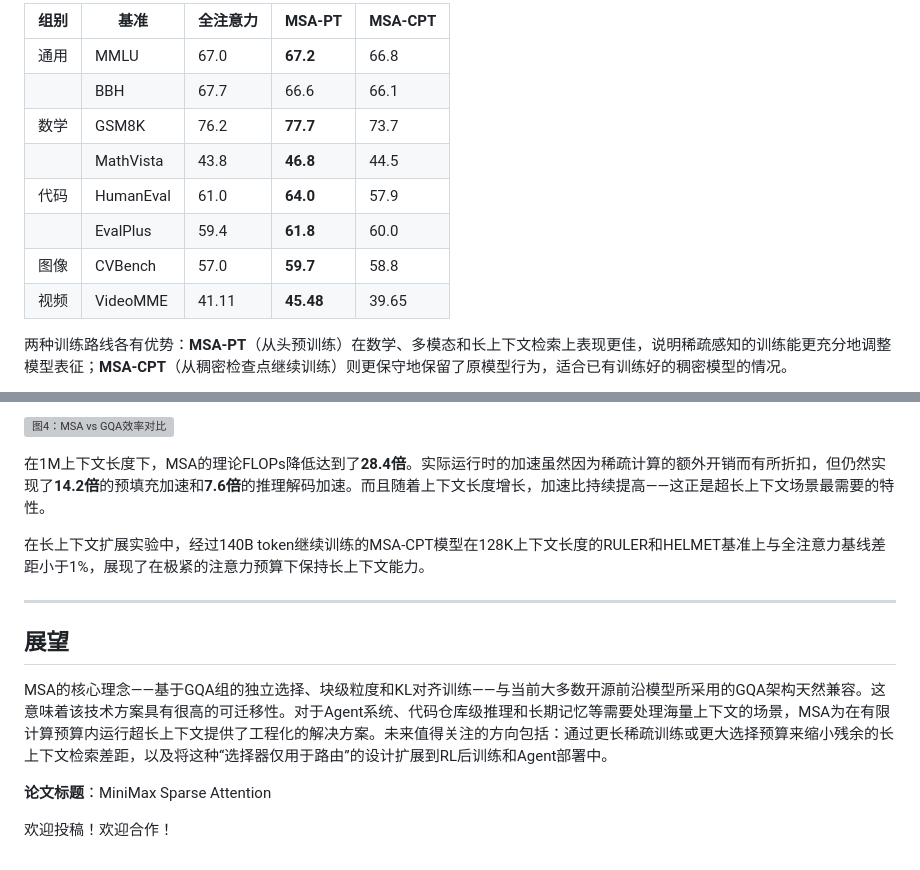
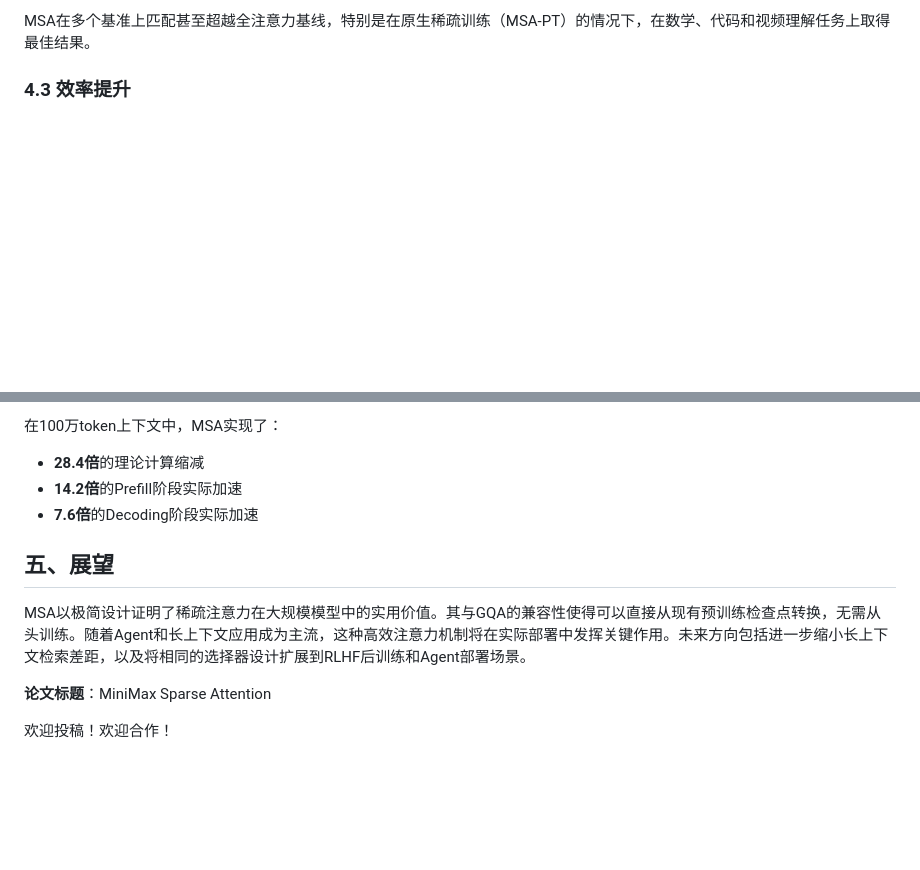
Before and after one commit to AI-PaperDaily/llm-agent-papers, a Markdown page: gongzhonghao/2026-06-12_MiniMax-Sparse-Attention.md, 2 parts joined by grey strips. GitHub-like rendering; blank space fills up the shorter version; grey boxes are pictures that could not be loaded.

```diff
--- a/gongzhonghao/2026-06-12_MiniMax-Sparse-Attention.md
+++ b/gongzhonghao/2026-06-12_MiniMax-Sparse-Attention.md
@@ -68,14 +67,5 @@ $$ \mathrm{FLOPs/IO} \approx \tfrac{2}{3}B_{k} $$
 
-| 组别 | 基准 | 全注意力 | MSA-PT | MSA-CPT |
-|------|------|----------|--------|---------|
-| 通用 | MMLU | 67.0 | **67.2** | 66.8 |
-| | BBH | 67.7 | 66.6 | 66.1 |
-| 数学 | GSM8K | 76.2 | **77.7** | 73.7 |
-| | MathVista | 43.8 | **46.8** | 44.5 |
-| 代码 | HumanEval | 61.0 | **64.0** | 57.9 |
-| | EvalPlus | 59.4 | **61.8** | 60.0 |
-| 图像 | CVBench | 57.0 | **59.7** | 58.8 |
-| 视频 | VideoMME | 41.11 | **45.48** | 39.65 |
+MSA在多个基准上匹配甚至超越全注意力基线，特别是在原生稀疏训练（MSA-PT）的情况下，在数学、代码和视频理解任务上取得最佳结果。
 
-两种训练路线各有优势：**MSA-PT**（从头预训练）在数学、多模态和长上下文检索上表现更佳，说明稀疏感知的训练能更充分地调整模型表征；**MSA-CPT**（从稠密检查点继续训练）则更保守地保留了原模型行为，适合已有训练好的稠密模型的情况。
+### 4.3 效率提升
 
@@ -83,15 +73,12 @@ $$ \mathrm{FLOPs/IO} \approx \tfrac{2}{3}B_{k} $$
 
-![图4：MSA vs GQA效率对比](https://arxiv.org/html/2606.13392v1/x5.png)
+在100万token上下文中，MSA实现了：
+- **28.4倍**的理论计算缩减
+- **14.2倍**的Prefill阶段实际加速
+- **7.6倍**的Decoding阶段实际加速
 
-在1M上下文长度下，MSA的理论FLOPs降低达到了**28.4倍**。实际运行时的加速虽然因为稀疏计算的额外开销而有所折扣，但仍然实现了**14.2倍**的预填充加速和**7.6倍**的推理解码加速。而且随着上下文长度增长，加速比持续提高——这正是超长上下文场景最需要的特性。
+## 五、展望
 
-在长上下文扩展实验中，经过140B token继续训练的MSA-CPT模型在128K上下文长度的RULER和HELMET基准上与全注意力基线差距小于1%，展现了在极紧的注意力预算下保持长上下文能力。
-
----
-
-## 展望
-
-MSA的核心理念——基于GQA组的独立选择、块级粒度和KL对齐训练——与当前大多数开源前沿模型所采用的GQA架构天然兼容。这意味着该技术方案具有很高的可迁移性。对于Agent系统、代码仓库级推理和长期记忆等需要处理海量上下文的场景，MSA为在有限计算预算内运行超长上下文提供了工程化的解决方案。未来值得关注的方向包括：通过更长稀疏训练或更大选择预算来缩小残余的长上下文检索差距，以及将这种“选择器仅用于路由”的设计扩展到RL后训练和Agent部署中。
+MSA以极简设计证明了稀疏注意力在大规模模型中的实用价值。其与GQA的兼容性使得可以直接从现有预训练检查点转换，无需从头训练。随着Agent和长上下文应用成为主流，这种高效注意力机制将在实际部署中发挥关键作用。未来方向包括进一步缩小长上下文检索差距，以及将相同的选择器设计扩展到RLHF后训练和Agent部署场景。
 
 **论文标题**：MiniMax Sparse Attention
 
```
Also changed, not shown: other parts of gongzhonghao/2026-06-12_MiniMax-Sparse-Attention.md (+38 -39 lines).
